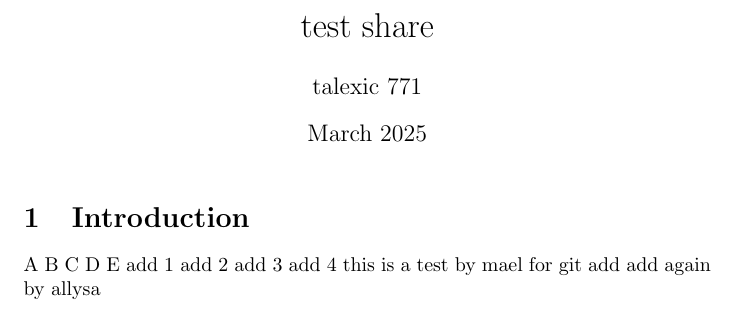
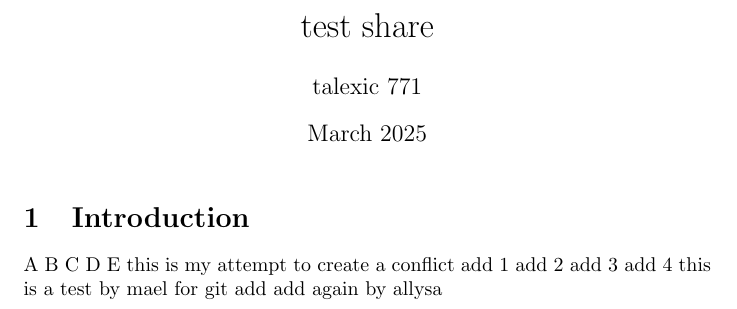
Before and after one commit to mael-hf/test-git, a LaTeX document (main.tex): part of the page, cut so that both start at the same text. Compiled offline with pdfLaTeX.

Commit message:
Update main.tex

```diff
--- a/main.tex
+++ b/main.tex
@@ -16,6 +16,7 @@ B
 C
 D
 E
+this is my attempt to create a conflict
 add 1
 add 2
 add 3
```
